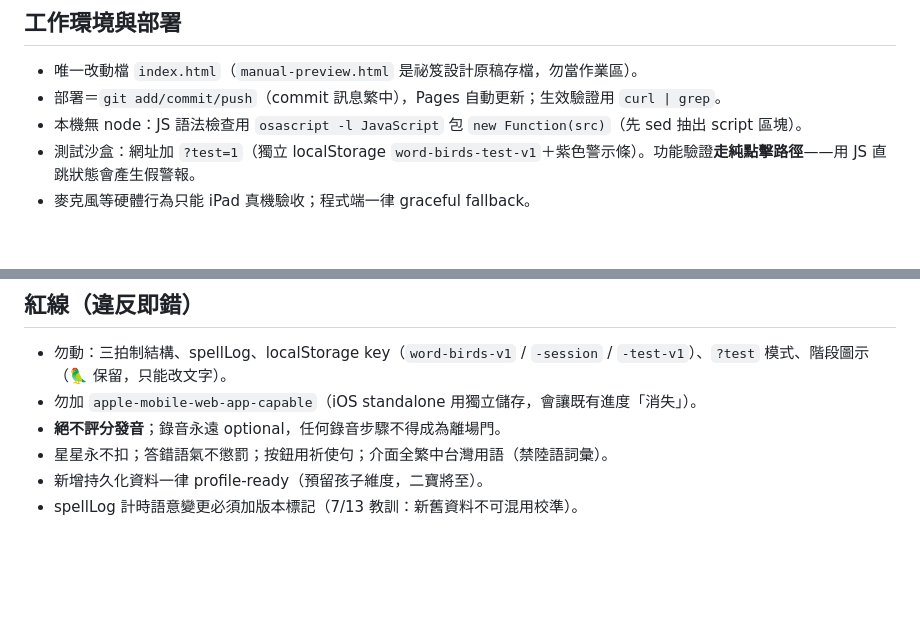
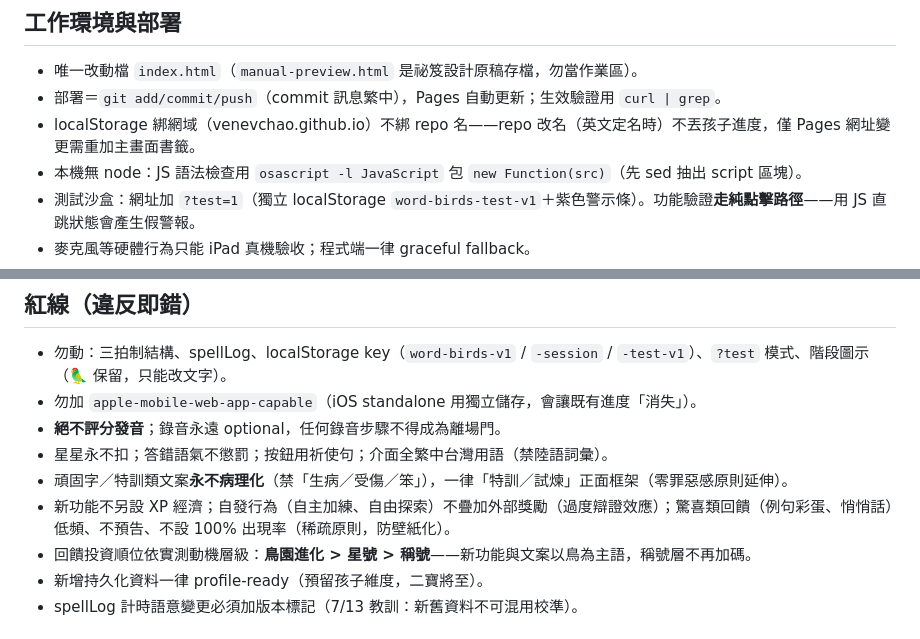
Before and after one commit to venevchao/eagle-vocab, a Markdown page: CLAUDE.md, 2 parts joined by grey strips. GitHub-like rendering; blank space fills up the shorter version.

Commit message:
憲法補四條：文案永不病理化、獎勵經濟紀律、動機層級投資順位、localStorage 綁網域不綁 repo 名
Co-Authored-By: Claude Fable 5.1 <noreply@anthropic.com>

```diff
--- a/CLAUDE.md
+++ b/CLAUDE.md
@@ -11,6 +11,7 @@
 
 - 唯一改動檔 `index.html`（`manual-preview.html` 是祕笈設計原稿存檔，勿當作業區）。
 - 部署＝`git add/commit/push`（commit 訊息繁中），Pages 自動更新；生效驗證用 `curl | grep`。
+- localStorage 綁網域（venevchao.github.io）不綁 repo 名——repo 改名（英文定名時）不丟孩子進度，僅 Pages 網址變更需重加主畫面書籤。
 - 本機無 node：JS 語法檢查用 `osascript -l JavaScript` 包 `new Function(src)`（先 sed 抽出 script 區塊）。
 - 測試沙盒：網址加 `?test=1`（獨立 localStorage `word-birds-test-v1`＋紫色警示條）。功能驗證**走純點擊路徑**——用 JS 直跳狀態會產生假警報。
 - 麥克風等硬體行為只能 iPad 真機驗收；程式端一律 graceful fallback。
@@ -23,6 +24,9 @@
 - 勿加 `apple-mobile-web-app-capable`（iOS standalone 用獨立儲存，會讓既有進度「消失」）。
 - **絕不評分發音**；錄音永遠 optional，任何錄音步驟不得成為離場門。
 - 星星永不扣；答錯語氣不懲罰；按鈕用祈使句；介面全繁中台灣用語（禁陸語詞彙）。
+- 頑固字／特訓類文案**永不病理化**（禁「生病／受傷／笨」），一律「特訓／試煉」正面框架（零罪惡感原則延伸）。
+- 新功能不另設 XP 經濟；自發行為（自主加練、自由探索）不疊加外部獎勵（過度辯證效應）；驚喜類回饋（例句彩蛋、悄悄話）低頻、不預告、不設 100% 出現率（稀疏原則，防壁紙化）。
+- 回饋投資順位依實測動機層級：**鳥園進化 > 星號 > 稱號**——新功能與文案以鳥為主語，稱號層不再加碼。
 - 新增持久化資料一律 profile-ready（預留孩子維度，二寶將至）。
 - spellLog 計時語意變更必須加版本標記（7/13 教訓：新舊資料不可混用校準）。
 
```
